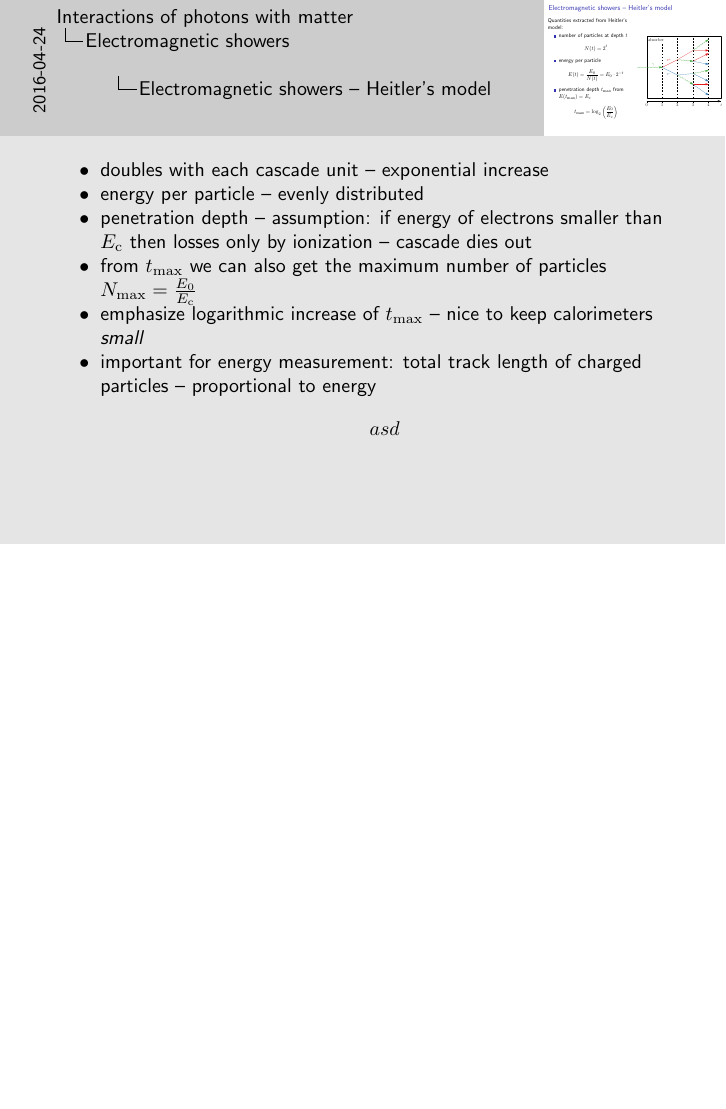
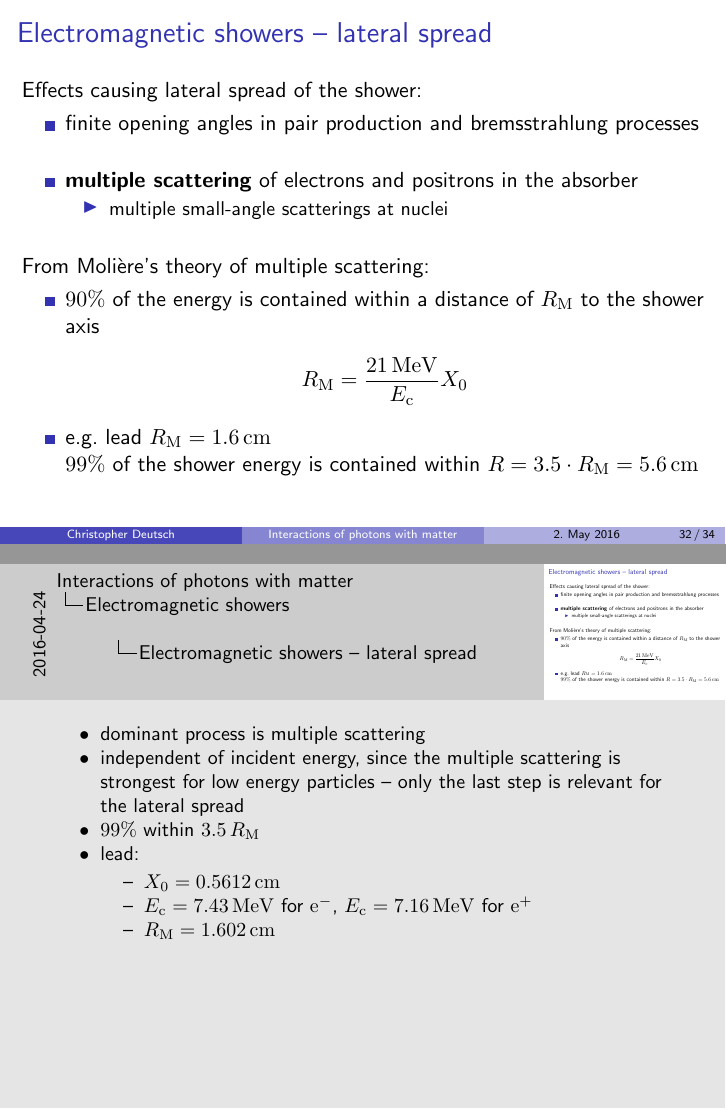
Before and after one commit to chrisdeutsch/photon, LaTeX slides (talk.tex): page 55 of 58 before the commit and pages 56 and 57 of 60 after it, the two joined at a grey line, the shorter picture padded with empty space. Compiled offline with pdfLaTeX.

Commit message:
Lateral spread

```diff
--- a/talk.tex
+++ b/talk.tex
@@ -911,11 +912,41 @@
 	\item emphasize logarithmic increase of $t_\mathrm{max}$ -- nice to keep calorimeters \textit{small}
 
 	\item important for energy measurement: total track length of charged particles -- proportional to energy
-	\begin{align*}
-		asd
-	\end{align*}
 }
 
+\begin{frame}{Electromagnetic showers -- lateral spread}
+	Effects causing lateral spread of the shower:
+	\begin{itemize}
+		\setlength\itemsep{1.5em}
+		\item finite opening angles in pair production and bremsstrahlung processes
+
+		\item \textbf{multiple scattering}{\tiny } of electrons and positrons in the absorber
+		\begin{itemize}
+			\item multiple small-angle scatterings at nuclei
+		\end{itemize}
+	\end{itemize}
+	\vfill
+	From Molière's theory of multiple scattering:
+	\begin{itemize}
+		\item $90\%$ of the energy is contained within a distance of $R_\mathrm{M}$ to the shower axis
+				\begin{align*}
+				R_\mathrm{M} = \frac{21\,\mathrm{MeV}}{E_\mathrm{c}} X_0
+				\end{align*}
+		\item e.g.\ lead $R_\mathrm{M} = 1.6 \, \mathrm{cm}$\\ $99\%$ of the shower energy is contained within $R = 3.5 \cdot R_\mathrm{M} = 5.6 \, \mathrm{cm}$
+	\end{itemize}
+\end{frame}
+
+\note[itemize]{
+	\item dominant process is multiple scattering
+	\item independent of incident energy, since the multiple scattering is strongest for low energy particles -- only the last step is relevant for the lateral spread
+	\item $99\%$ within $3.5 \, R_\mathrm{M}$
+	\item lead:
+	\begin{itemize}
+		\item $X_0 = 0.5612 \, \mathrm{cm}$
+		\item $E_\mathrm{c} = 7.43 \, \mathrm{MeV}$ for $\mathrm{e}^-$, $E_\mathrm{c} = 7.16 \, \mathrm{MeV}$ for $\mathrm{e}^+$
+		\item $R_\mathrm{M} = 1.602 \, \mathrm{cm}$
+	\end{itemize}
+}
 
 
 
```
Also changed, not shown: talk.tex (1 more changed lines).
